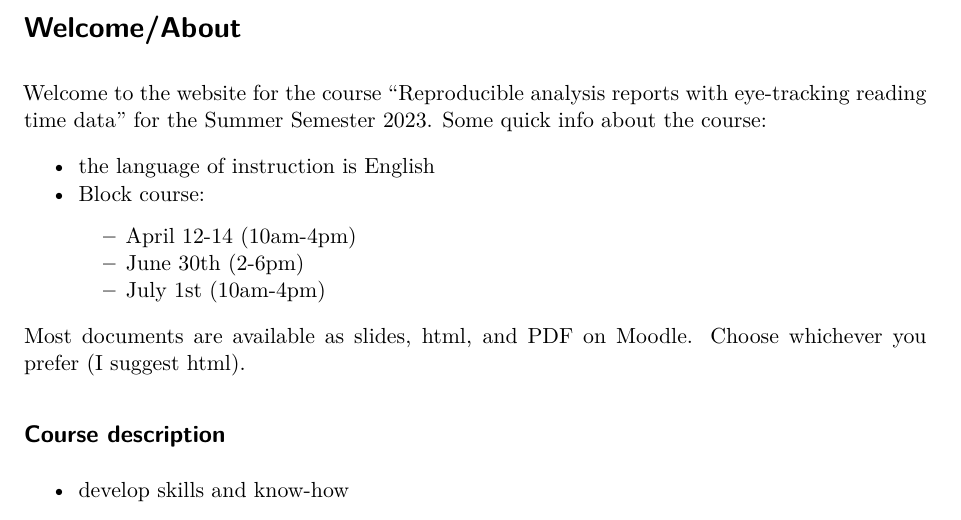
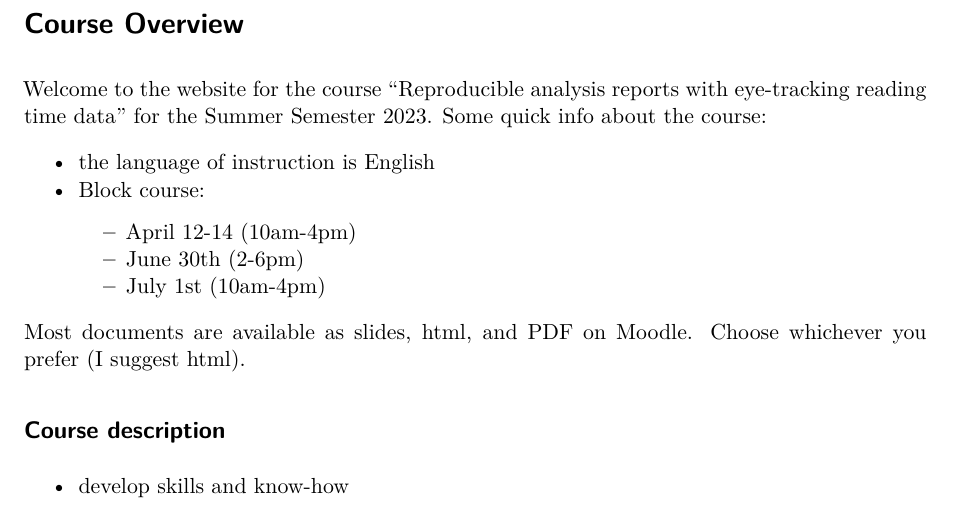
Before and after one commit to daniela-palleschi/repo-eda, a Quarto document (index.qmd): part of page 1 of 2, cut at the place of the change. Rendered offline with R 4.5, knitr and Pandoc in place of Quarto, then LaTeX, with nearby package versions.

Commit message:
update index

```diff
--- a/index.qmd
+++ b/index.qmd
@@ -4,7 +4,7 @@ format:
   html: default
 ---
 
-# Welcome/About
+# Course Overview
 
 Welcome to the website for the course "Reproducible analysis reports with eye-tracking reading time data" for the Summer Semester 2023. Some quick info about the course:
 
```
